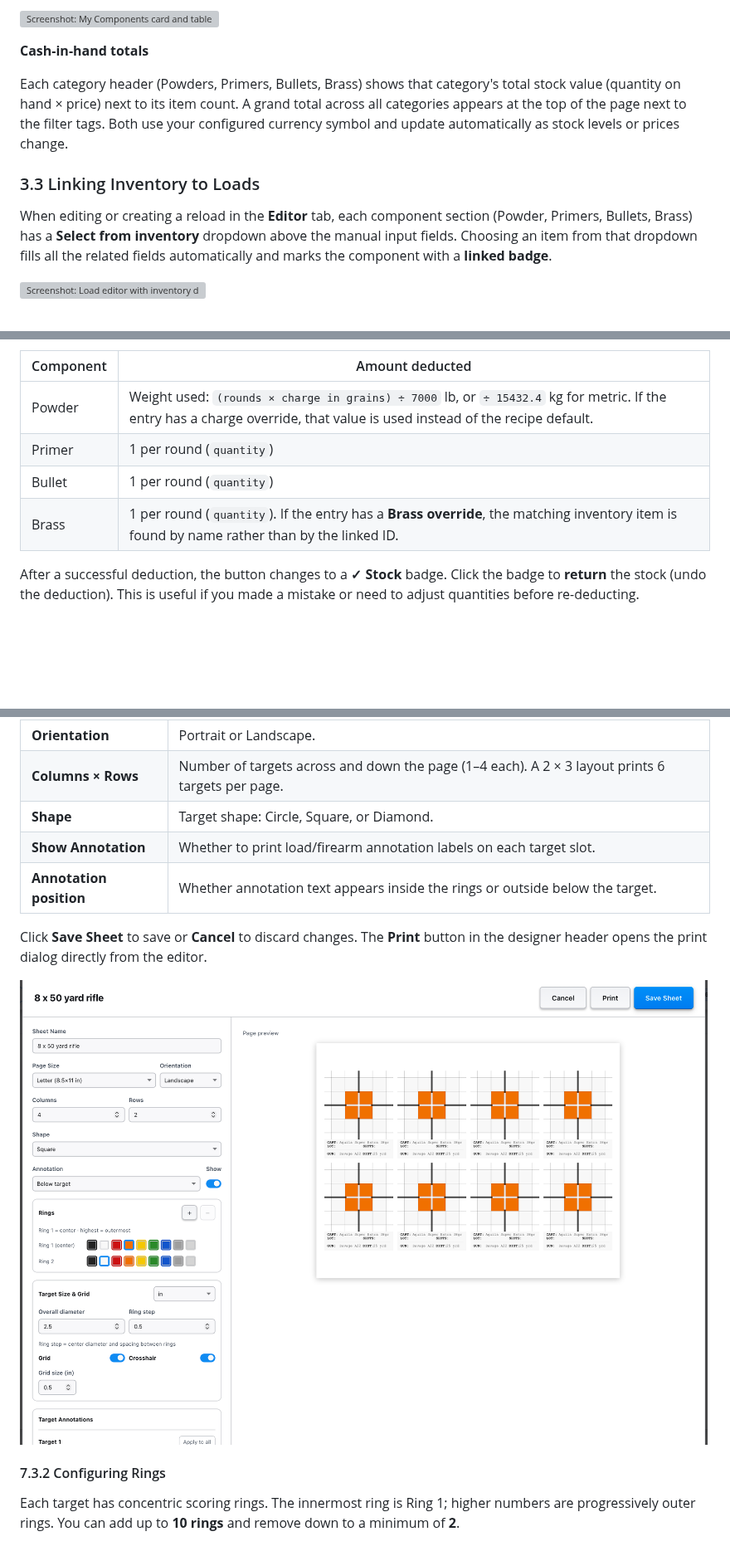
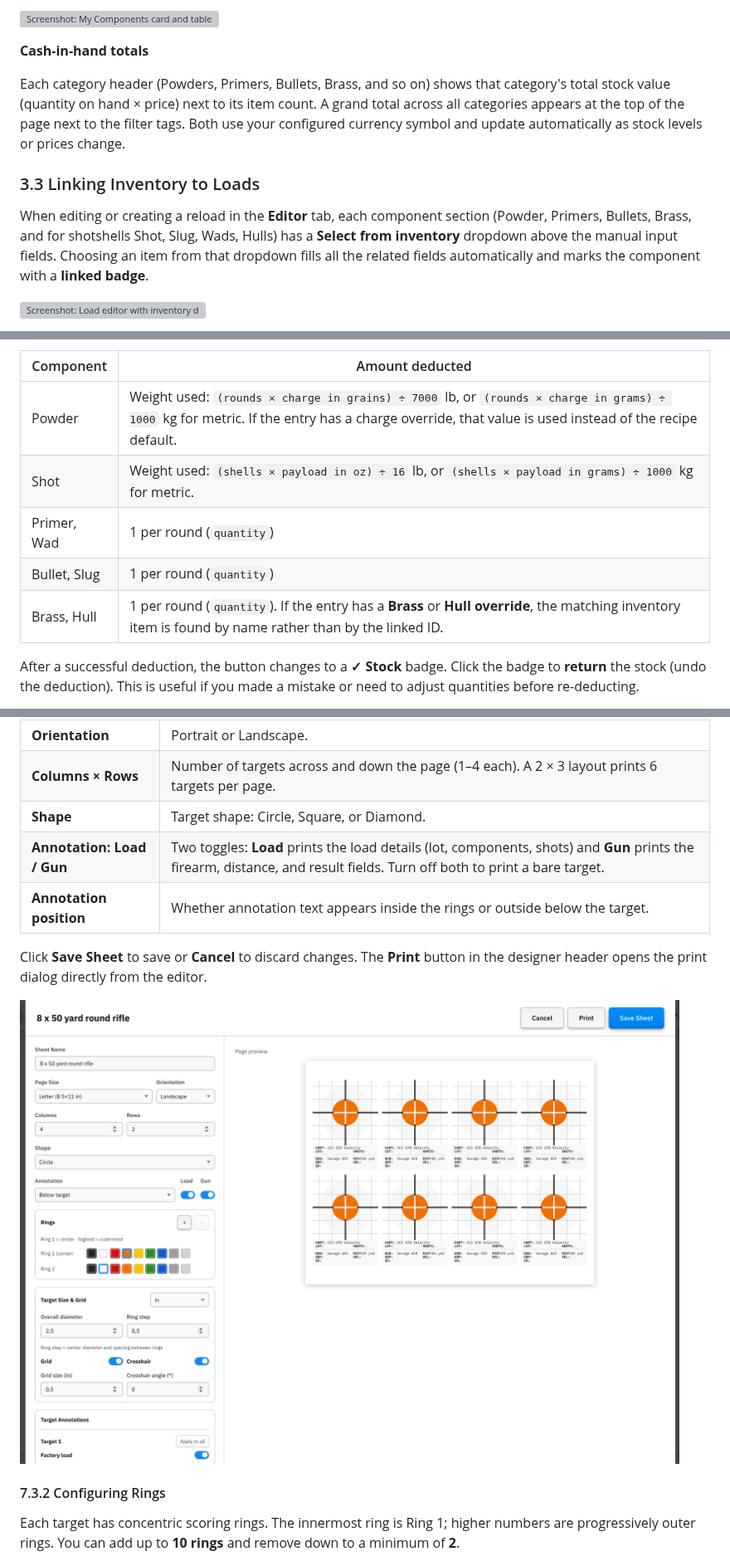
Before and after one commit to fmalpartida/reloading-cost-calculator, a Markdown page: README.md, 3 parts joined by grey strips. Shown at 83% size. GitHub-like rendering; pictures changed too: images/target-generator-designer.png; blank space fills up the shorter version; grey boxes are pictures that could not be loaded.

```diff
--- a/README.md
+++ b/README.md
@@ -550,11 +588,11 @@ Components with a photo (see [3.1](#31-adding-a-component)) show it as a thumbna
 
 **Cash-in-hand totals**
 
-Each category header (Powders, Primers, Bullets, Brass) shows that category's total stock value (quantity on hand × price) next to its item count. A grand total across all categories appears at the top of the page next to the filter tags. Both use your configured currency symbol and update automatically as stock levels or prices change.
+Each category header (Powders, Primers, Bullets, Brass, and so on) shows that category's total stock value (quantity on hand × price) next to its item count. A grand total across all categories appears at the top of the page next to the filter tags. Both use your configured currency symbol and update automatically as stock levels or prices change.
 
 ### 3.3 Linking Inventory to Loads
 
-When editing or creating a reload in the **Editor** tab, each component section (Powder, Primers, Bullets, Brass) has a **Select from inventory** dropdown above the manual input fields. Choosing an item from that dropdown fills all the related fields automatically and marks the component with a **linked badge**.
+When editing or creating a reload in the **Editor** tab, each component section (Powder, Primers, Bullets, Brass, and for shotshells Shot, Slug, Wads, Hulls) has a **Select from inventory** dropdown above the manual input fields. Choosing an item from that dropdown fills all the related fields automatically and marks the component with a **linked badge**.
 
 ![Screenshot: Load editor with inventory dropdown and linked badge](./images/inventory-link-badge.png)
 
@@ -728,10 +770,11 @@ When a reload entry is linked to components in My Components that have a **Stock
 
 | Component | Amount deducted |
 |-----------|----------------|
-| Powder | Weight used: `(rounds × charge in grains) ÷ 7000` lb, or `÷ 15432.4` kg for metric. If the entry has a charge override, that value is used instead of the recipe default. |
-| Primer | 1 per round (`quantity`) |
-| Bullet | 1 per round (`quantity`) |
-| Brass | 1 per round (`quantity`). If the entry has a **Brass override**, the matching inventory item is found by name rather than by the linked ID. |
+| Powder | Weight used: `(rounds × charge in grains) ÷ 7000` lb, or `(rounds × charge in grams) ÷ 1000` kg for metric. If the entry has a charge override, that value is used instead of the recipe default. |
+| Shot | Weight used: `(shells × payload in oz) ÷ 16` lb, or `(shells × payload in grams) ÷ 1000` kg for metric. |
+| Primer, Wad | 1 per round (`quantity`) |
+| Bullet, Slug | 1 per round (`quantity`) |
+| Brass, Hull | 1 per round (`quantity`). If the entry has a **Brass** or **Hull override**, the matching inventory item is found by name rather than by the linked ID. |
 
 After a successful deduction, the button changes to a **✓ Stock** badge. Click the badge to **return** the stock (undo the deduction). This is useful if you made a mistake or need to adjust quantities before re-deducting.
 
@@ -1227,7 +1270,7 @@ Click **New Target Sheet** in the page header to open the designer with a blank
 | **Orientation** | Portrait or Landscape. |
 | **Columns × Rows** | Number of targets across and down the page (1–4 each). A 2 × 3 layout prints 6 targets per page. |
 | **Shape** | Target shape: Circle, Square, or Diamond. |
-| **Show Annotation** | Whether to print load/firearm annotation labels on each target slot. |
+| **Annotation: Load / Gun** | Two toggles: **Load** prints the load details (lot, components, shots) and **Gun** prints the firearm, distance, and result fields. Turn off both to print a bare target. |
 | **Annotation position** | Whether annotation text appears inside the rings or outside below the target. |
 
 Click **Save Sheet** to save or **Cancel** to discard changes. The **Print** button in the designer header opens the print dialog directly from the editor.
```
Also changed, not shown: other parts of README.md (+62 -18 lines), images/factory-ammo.png, images/inventory-add-form.png, images/load-editor.png, images/my-ammo.png.
